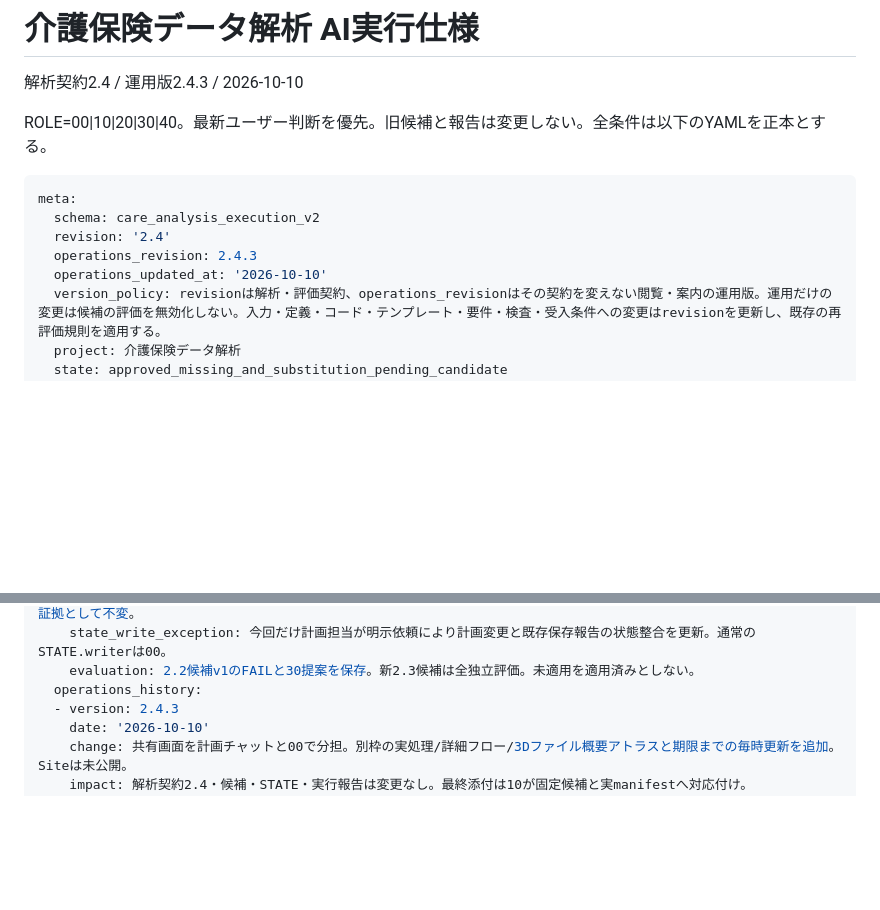
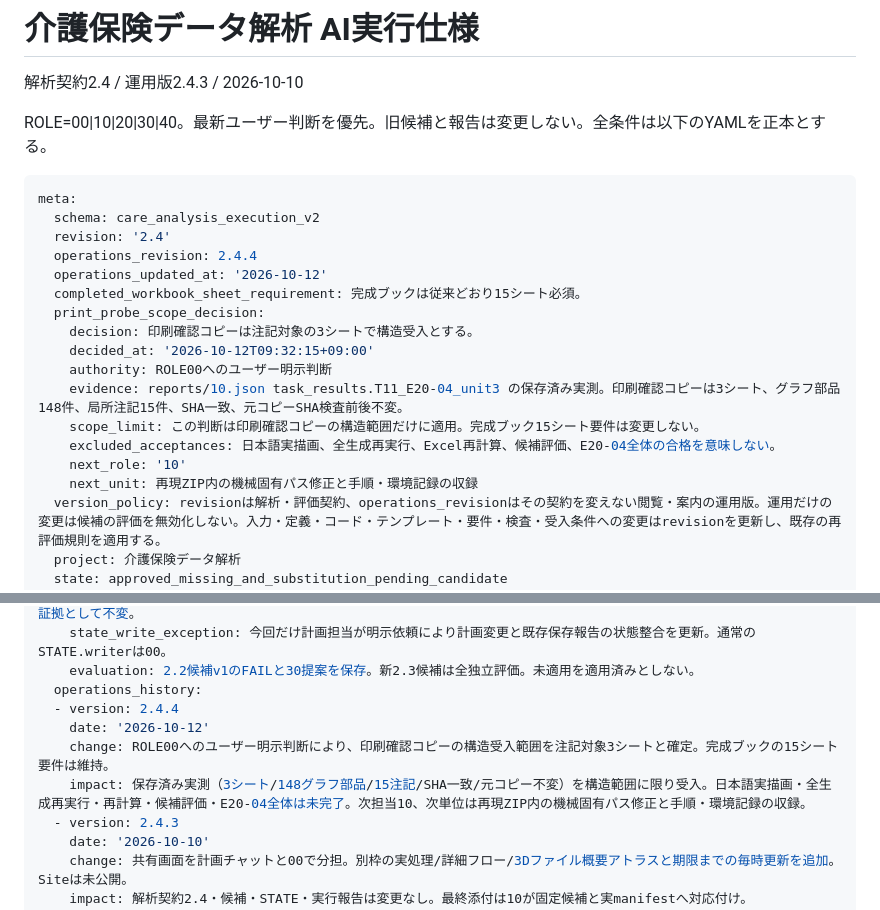
Before and after one commit to myonmyon545-cell/-, a Markdown page: care-insurance-analysis/PLAN.md, 2 parts joined by grey strips. Drawn GitHub-style; blank space fills up the shorter version.

Commit message:
Record ROLE00 print probe scope decision

```diff
--- a/care-insurance-analysis/PLAN.md
+++ b/care-insurance-analysis/PLAN.md
@@ -8,8 +8,18 @@ ROLE=00|10|20|30|40。最新ユーザー判断を優先。旧候補と報告は
 meta:
   schema: care_analysis_execution_v2
   revision: '2.4'
-  operations_revision: 2.4.3
-  operations_updated_at: '2026-10-10'
+  operations_revision: 2.4.4
+  operations_updated_at: '2026-10-12'
+  completed_workbook_sheet_requirement: 完成ブックは従来どおり15シート必須。
+  print_probe_scope_decision:
+    decision: 印刷確認コピーは注記対象の3シートで構造受入とする。
+    decided_at: '2026-10-12T09:32:15+09:00'
+    authority: ROLE00へのユーザー明示判断
+    evidence: reports/10.json task_results.T11_E20-04_unit3 の保存済み実測。印刷確認コピーは3シート、グラフ部品148件、局所注記15件、SHA一致、元コピーSHA検査前後不変。
+    scope_limit: この判断は印刷確認コピーの構造範囲だけに適用。完成ブック15シート要件は変更しない。
+    excluded_acceptances: 日本語実描画、全生成再実行、Excel再計算、候補評価、E20-04全体の合格を意味しない。
+    next_role: '10'
+    next_unit: 再現ZIP内の機械固有パス修正と手順・環境記録の収録
   version_policy: revisionは解析・評価契約、operations_revisionはその契約を変えない閲覧・案内の運用版。運用だけの変更は候補の評価を無効化しない。入力・定義・コード・テンプレート・要件・検査・受入条件への変更はrevisionを更新し、既存の再評価規則を適用する。
   project: 介護保険データ解析
   state: approved_missing_and_substitution_pending_candidate
@@ -1094,6 +1104,10 @@ change_management:
     state_write_exception: 今回だけ計画担当が明示依頼により計画変更と既存保存報告の状態整合を更新。通常のSTATE.writerは00。
     evaluation: 2.2候補v1のFAILと30提案を保存。新2.3候補は全独立評価。未適用を適用済みとしない。
   operations_history:
+  - version: 2.4.4
+    date: '2026-10-12'
+    change: ROLE00へのユーザー明示判断により、印刷確認コピーの構造受入範囲を注記対象3シートと確定。完成ブックの15シート要件は維持。
+    impact: 保存済み実測（3シート/148グラフ部品/15注記/SHA一致/元コピー不変）を構造範囲に限り受入。日本語実描画・全生成再実行・再計算・候補評価・E20-04全体は未完了。次担当10、次単位は再現ZIP内の機械固有パス修正と手順・環境記録の収録。
   - version: 2.4.3
     date: '2026-10-10'
     change: 共有画面を計画チャットと00で分担。別枠の実処理/詳細フロー/3Dファイル概要アトラスと期限までの毎時更新を追加。Siteは未公開。
```
